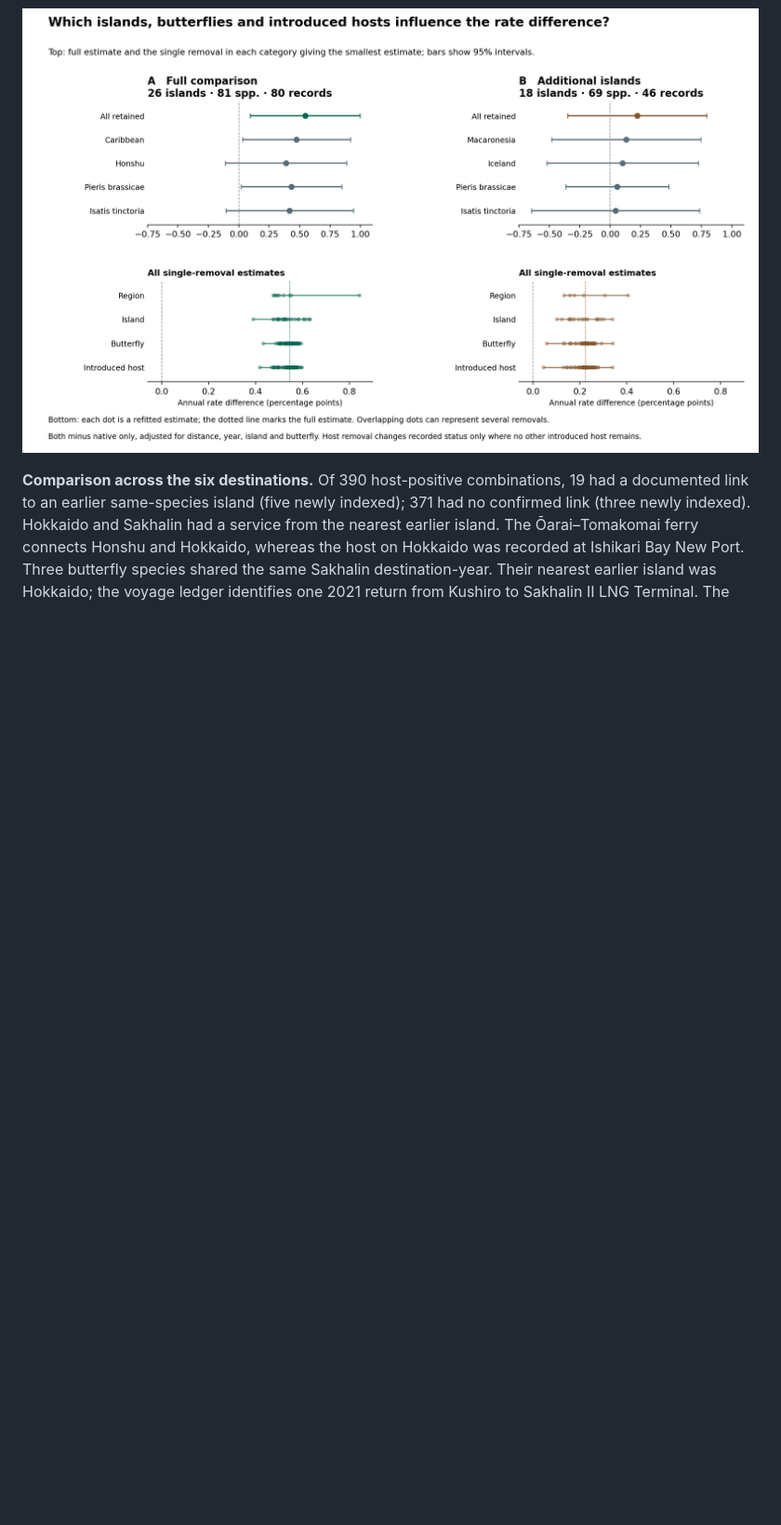
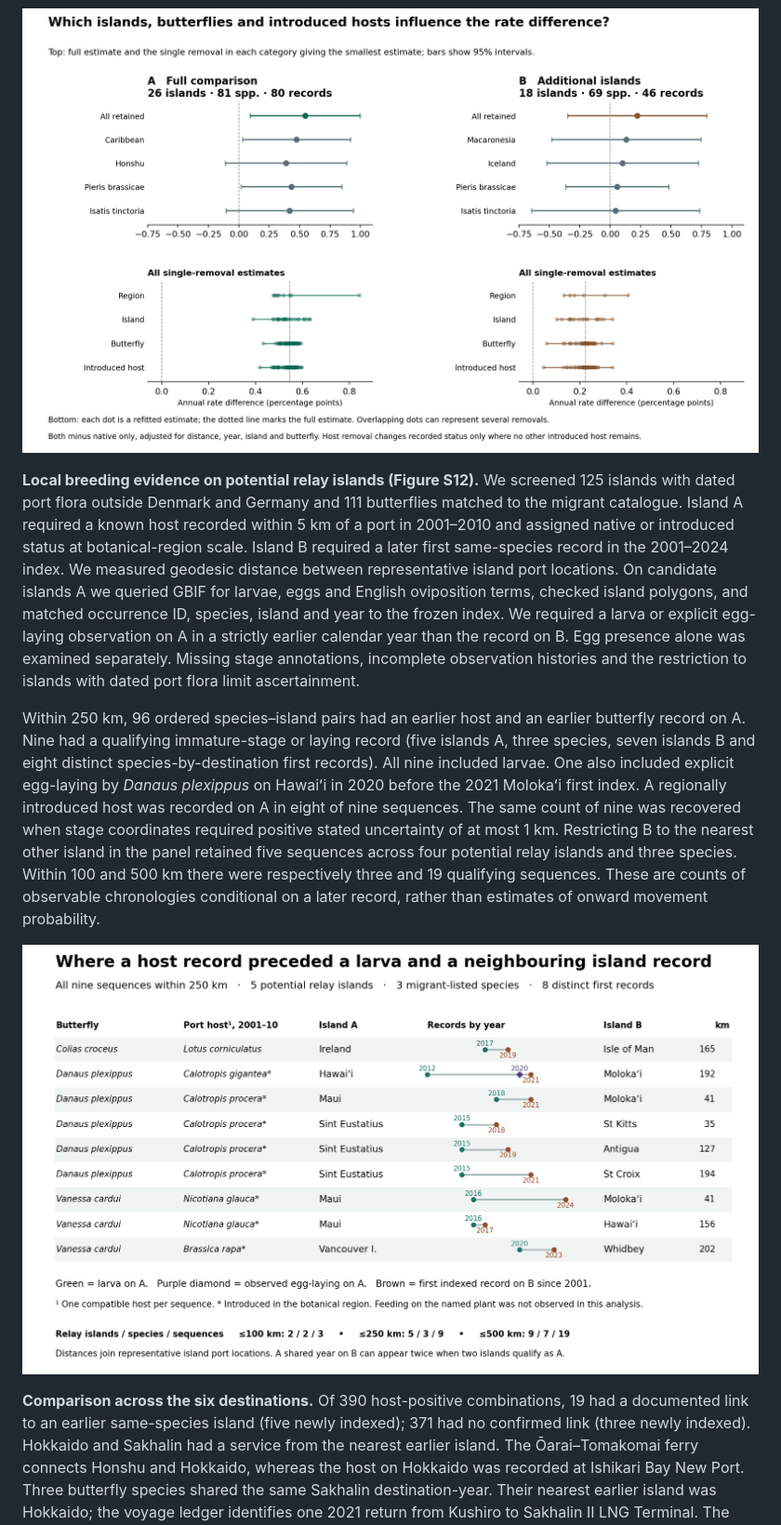
Before and after one commit to zuizui0223/chocho, a Markdown page: manuscript/integrated_butterfly_resource_access_20261109/ISLAND_PORT_BUTTERFLY_RESEARCH_ARTICLE_V03.md, the part around one of its changes. Shown at 93% size. GitHub-like rendering; pictures changed too: figures/integrated_island_port_butterfly_v03/FigS12_island_breeding_relay.png (added); blank space fills up the shorter version.

Commit message:
Trace prior port hosts and larval records across neighbouring islands

```diff
--- a/manuscript/integrated_butterfly_resource_access_20261109/ISLAND_PORT_BUTTERFLY_RESEARCH_ARTICLE_V03.md
+++ b/manuscript/integrated_butterfly_resource_access_20261109/ISLAND_PORT_BUTTERFLY_RESEARCH_ARTICLE_V03.md
@@ -302,6 +302,12 @@ Adding historical liner connectivity increased held-out MSE by 2.92% across 17 i
 
 ![Figure S10. Influence diagnostics for the 26-island overlap and the overlap rebuilt within the 61 additional islands. Each top panel compares the full adjusted estimate with the smallest estimate from each category of single removal, with approximate two-way clustered 95% intervals. Bottom panels show every single-removal estimate. The sensitivity intervals are descriptive, without multiplicity adjustment.](../../figures/integrated_island_port_butterfly_v03/FigS10_overlap_influence.png)
 
+**Local breeding evidence on potential relay islands (Figure S12).** We screened 125 islands with dated port flora outside Denmark and Germany and 111 butterflies matched to the migrant catalogue. Island A required a known host recorded within 5 km of a port in 2001–2010 and assigned native or introduced status at botanical-region scale. Island B required a later first same-species record in the 2001–2024 index. We measured geodesic distance between representative island port locations. On candidate islands A we queried GBIF for larvae, eggs and English oviposition terms, checked island polygons, and matched occurrence ID, species, island and year to the frozen index. We required a larva or explicit egg-laying observation on A in a strictly earlier calendar year than the record on B. Egg presence alone was examined separately. Missing stage annotations, incomplete observation histories and the restriction to islands with dated port flora limit ascertainment.
+
+Within 250 km, 96 ordered species–island pairs had an earlier host and an earlier butterfly record on A. Nine had a qualifying immature-stage or laying record (five islands A, three species, seven islands B and eight distinct species-by-destination first records). All nine included larvae. One also included explicit egg-laying by *Danaus plexippus* on Hawaiʻi in 2020 before the 2021 Molokaʻi first index. A regionally introduced host was recorded on A in eight of nine sequences. The same count of nine was recovered when stage coordinates required positive stated uncertainty of at most 1 km. Restricting B to the nearest other island in the panel retained five sequences across four potential relay islands and three species. Within 100 and 500 km there were respectively three and 19 qualifying sequences. These are counts of observable chronologies conditional on a later record, rather than estimates of onward movement probability.
+
+![Figure S12. All nine host–larva–neighbouring island sequences within 250 km. The chart shows one compatible host per sequence and the dates of records on both islands. An additional egg-laying observation is marked separately. Repeated larval or destination records are shared evidence.](../../figures/integrated_island_port_butterfly_v03/FigS12_island_breeding_relay.png)
+
 **Comparison across the six destinations.** Of 390 host-positive combinations, 19 had a documented link to an earlier same-species island (five newly indexed); 371 had no confirmed link (three newly indexed). Hokkaido and Sakhalin had a service from the nearest earlier island. The Ōarai–Tomakomai ferry connects Honshu and Hokkaido, whereas the host on Hokkaido was recorded at Ishikari Bay New Port. Three butterfly species shared the same Sakhalin destination-year. Their nearest earlier island was Hokkaido; the voyage ledger identifies one 2021 return from Kushiro to Sakhalin II LNG Terminal. The two Sakhalin ports with earlier host records were Uglegorsk and Kholmsk. Bornholm had a service from a different earlier island. Zealand, Whidbey and Santa Catalina had new entries with no direct service confirmed from an earlier same-species island. The other 14 host-positive islands had no new entry in 2024. [Table S1](TABLE_S1_six_island_cases.md) gives the plants, ports, first indexed years on earlier islands and vessel records for each species.
 
 ![Figure S1. The numerator is the number of species first indexed in 2024 and the denominator is all eligible species with a candidate host previously indexed at a port on that island. Distances use representative port locations. Colours and text distinguish the documented service from the nearest earlier island, a different earlier island, or an unconfirmed connection.](../../figures/integrated_island_port_butterfly_v03/FigS1_six_island_cases.png)
```
Also changed, not shown: other parts of manuscript/integrated_butterfly_resource_access_20261109/ISLAND_PORT_BUTTERFLY_RESEARCH_ARTICLE_V03.md (+1 -1 lines), 16 other files.
